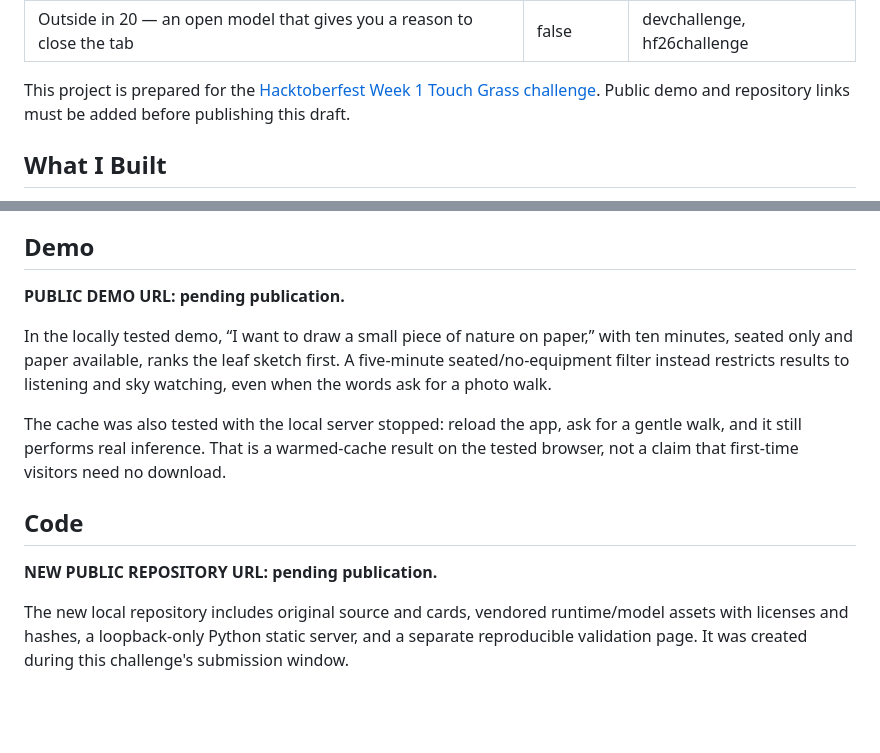
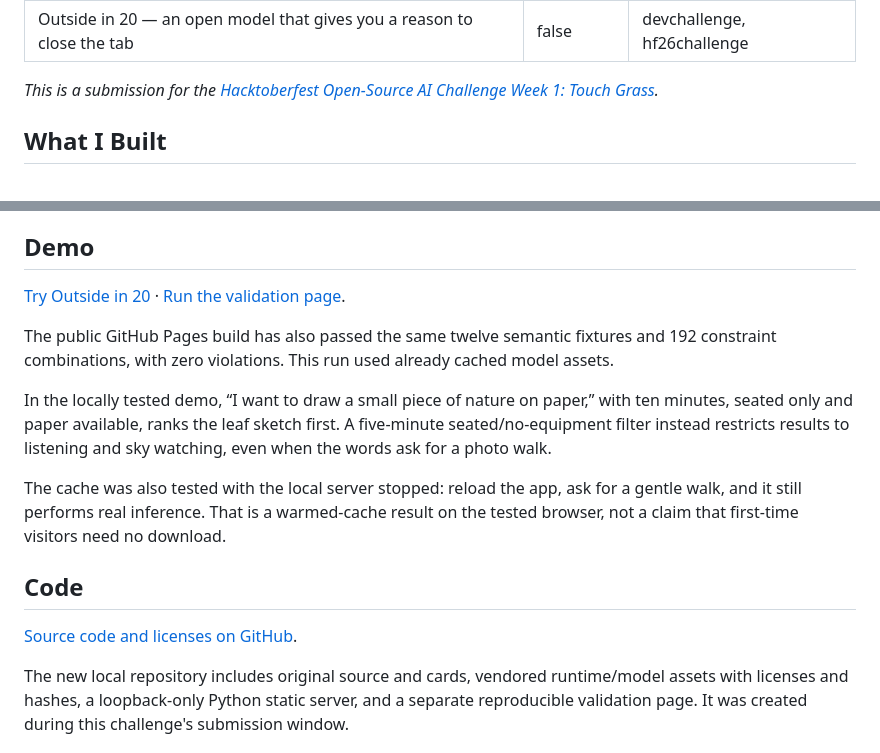
Before and after one commit to yifuwu0828/outside-in-20, a Markdown page: DEV_POST_DRAFT.md, 2 parts joined by grey strips. GitHub-like rendering; blank space fills up the shorter version.

```diff
--- a/DEV_POST_DRAFT.md
+++ b/DEV_POST_DRAFT.md
@@ -4,7 +4,7 @@ published: false
 tags: devchallenge, hf26challenge
 ---
 
-This project is prepared for the [Hacktoberfest Week 1 Touch Grass challenge](https://dev.to/challenges/hacktoberfest-week1-2026-10-05). Public demo and repository links must be added before publishing this draft.
+*This is a submission for the [Hacktoberfest Open-Source AI Challenge Week 1: Touch Grass](https://dev.to/challenges/hacktoberfest-week1-2026-10-05).*
 
 ## What I Built
 
@@ -16,7 +16,9 @@ Write one sentence, select your practical limits, and choose from up to three sh
 
 ## Demo
 
-**PUBLIC DEMO URL: pending publication.**
+[Try Outside in 20](https://yifuwu0828.github.io/outside-in-20/) · [Run the validation page](https://yifuwu0828.github.io/outside-in-20/validation.html).
+
+The public GitHub Pages build has also passed the same twelve semantic fixtures and 192 constraint combinations, with zero violations. This run used already cached model assets.
 
 In the locally tested demo, “I want to draw a small piece of nature on paper,” with ten minutes, seated only and paper available, ranks the leaf sketch first. A five-minute seated/no-equipment filter instead restricts results to listening and sky watching, even when the words ask for a photo walk.
 
@@ -24,7 +26,7 @@ The cache was also tested with the local server stopped: reload the app, ask for
 
 ## Code
 
-**NEW PUBLIC REPOSITORY URL: pending publication.**
+[Source code and licenses on GitHub](https://github.com/yifuwu0828/outside-in-20).
 
 The new local repository includes original source and cards, vendored runtime/model assets with licenses and hashes, a loopback-only Python static server, and a separate reproducible validation page. It was created during this challenge's submission window.
 
```
Also changed, not shown: README.md (+4 -2 lines).
